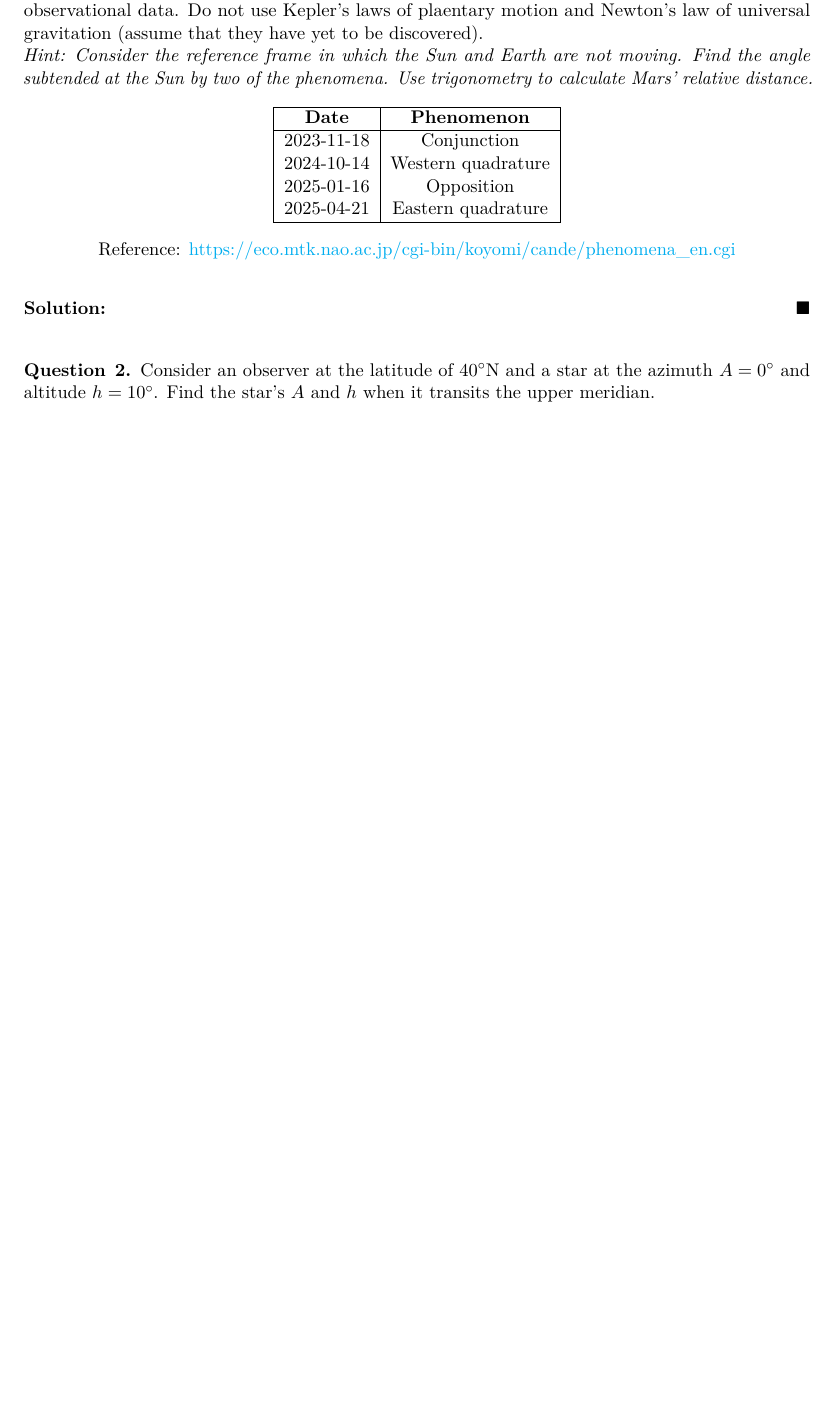
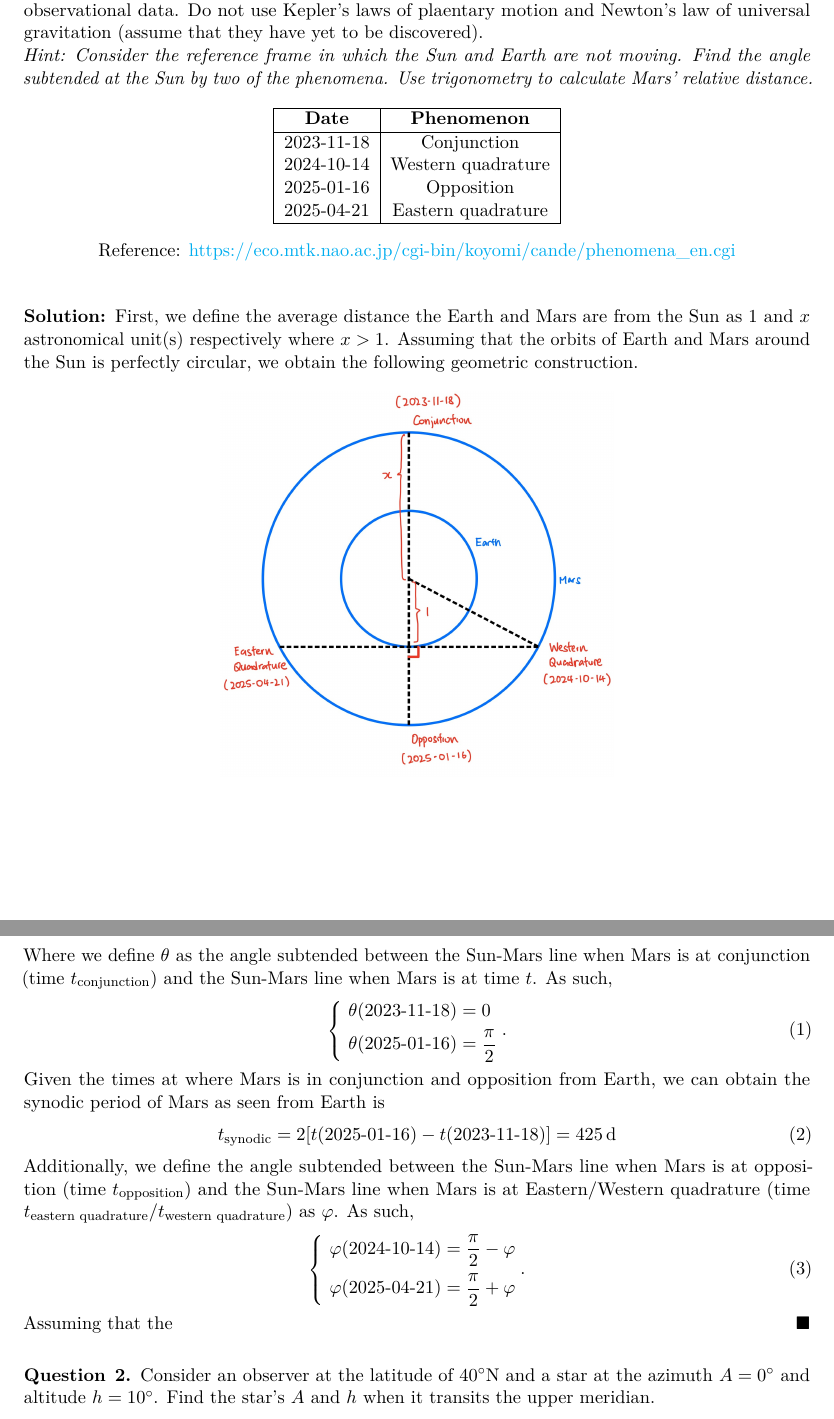
Before and after one commit to raw-asparagus/Study-Materials, a LaTeX problem sheet (spring-2025-nus/pc3246/assignments/assignment-2/main.tex, which reads spring-2025-nus/pc3246/assignments/assignment-2/question1.tex): part of page 1 of 2 before the commit and two parts of pages 1 and 2 of 3 after it, the two joined at a grey line, cut so that both start at the same text, the shorter picture padded with empty space. Compiled offline with pdfLaTeX.

Commit message:
[PC3246][Asgmt2] Update work

```diff
--- a/spring-2025-nus/pc3246/assignments/assignment-2/question1.tex
+++ b/spring-2025-nus/pc3246/assignments/assignment-2/question1.tex
@@ -24,7 +24,31 @@ Consider the planet Mars. Calculate its relative distance by using the following
 \end{q}
 
 \begin{sol}
-
+First, we define the average distance the Earth and Mars are from the Sun as $1$ and $x$ astronomical unit(s) respectively where $x > 1$. Assuming that the orbits of Earth and Mars around the Sun is perfectly circular, we obtain the following geometric construction.
+\begin{figure}[h!]
+    \centering
+    \includegraphics[width=0.5\textwidth]{figure1}
+\end{figure}
+\newpage\noindent
+Where we define $\theta$ as the angle subtended between the Sun-Mars line when Mars is at conjunction (time $t_{\text{conjunction}}$) and the Sun-Mars line when Mars is at time $t$. As such,
+\begin{equation}
+    \begin{dcases}
+        ~\theta\paren{\text{2023-11-18}} = 0 \\
+        ~\theta\paren{\text{2025-01-16}} = \frac{\pi}{2}
+    \end{dcases}.
+\end{equation}
+Given the times at where Mars is in conjunction and opposition from Earth, we can obtain the synodic period of Mars as seen from Earth is
+\begin{equation}
+    t_{\text{synodic}} = 2\sparen{t\paren{\text{2025-01-16}} - t\paren{\text{2023-11-18}}} = \SI{425}{\day}
+\end{equation}
+Additionally, we define the angle subtended between the Sun-Mars line when Mars is at opposition (time $t_{\text{opposition}}$) and the Sun-Mars line when Mars is at Eastern/Western quadrature (time $t_{\text{eastern quadrature}}$/$t_{\text{western quadrature}}$) as $\varphi$. As such,
+\begin{equation}
+    \begin{dcases}
+        ~\varphi\paren{\text{2024-10-14}} = \frac{\pi}{2} - \varphi \\
+        ~\varphi\paren{\text{2025-04-21}} = \frac{\pi}{2} + \varphi
+    \end{dcases}.
+\end{equation}
+Assuming that the
 \end{sol}
 
 \end{document}
```
Also changed, not shown: spring-2025-nus/pc3246/assignments/assignment-2/figure1.jpg (added), spring-2025-nus/pc3246/assignments/assignment-2/main.pdf.
